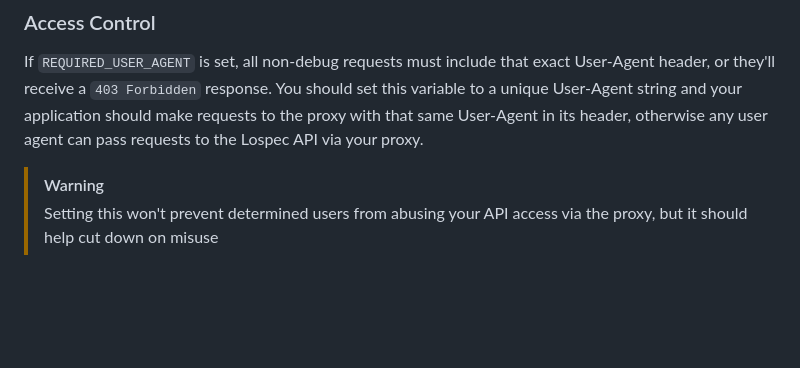
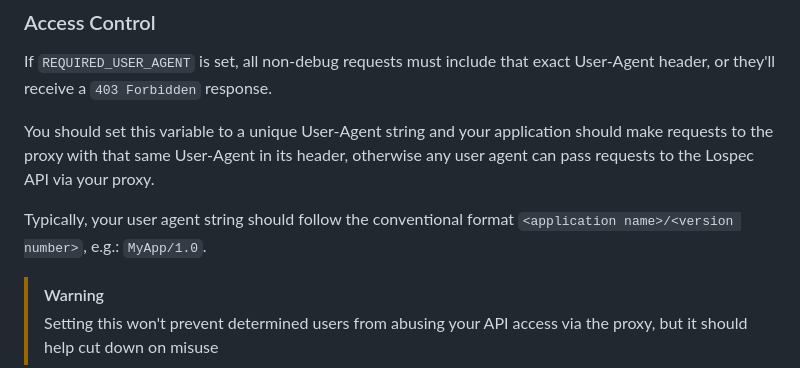
Before and after one commit to JRiggles/lospec-api-proxy, a Markdown page: README.md, the part around the change. Drawn GitHub-style; blank space fills up the shorter version.

Commit message:
Update README.md
Improve description of User-Agent string

```diff
--- a/README.md
+++ b/README.md
@@ -95,7 +95,10 @@ The API health check endpoint (`/api/lospec/health`) does not require authentica
 
 ### Access Control
 If `REQUIRED_USER_AGENT` is set, all non-debug requests must include that exact User-Agent header, or they'll receive a `403 Forbidden` response.
+
 You should set this variable to a unique User-Agent string and your application should make requests to the proxy with that same User-Agent in its header, otherwise any user agent can pass requests to the Lospec API via your proxy.
+
+Typically, your user agent string should follow the conventional format `<application name>/<version number>`, e.g.: `MyApp/1.0`.
 
 > [!WARNING]
 > Setting this won't prevent determined users from abusing your API access via the proxy, but it should help cut down on misuse
```
